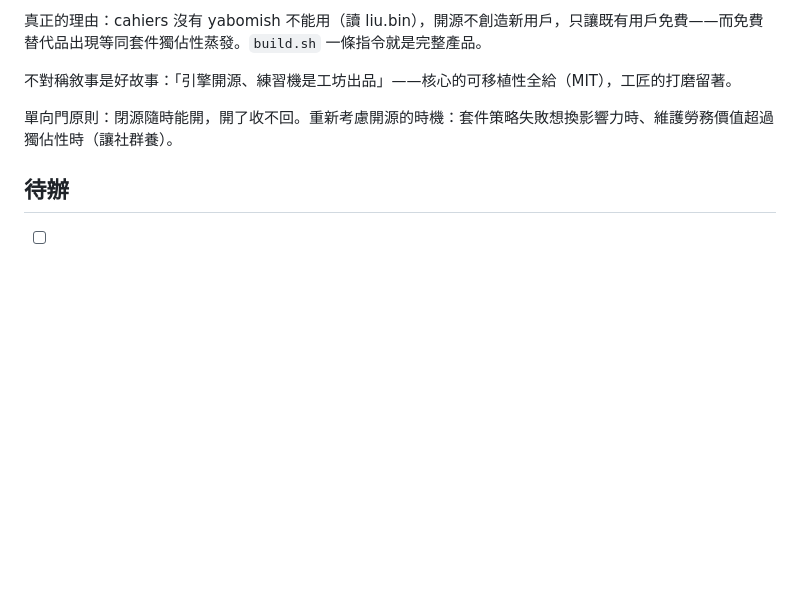
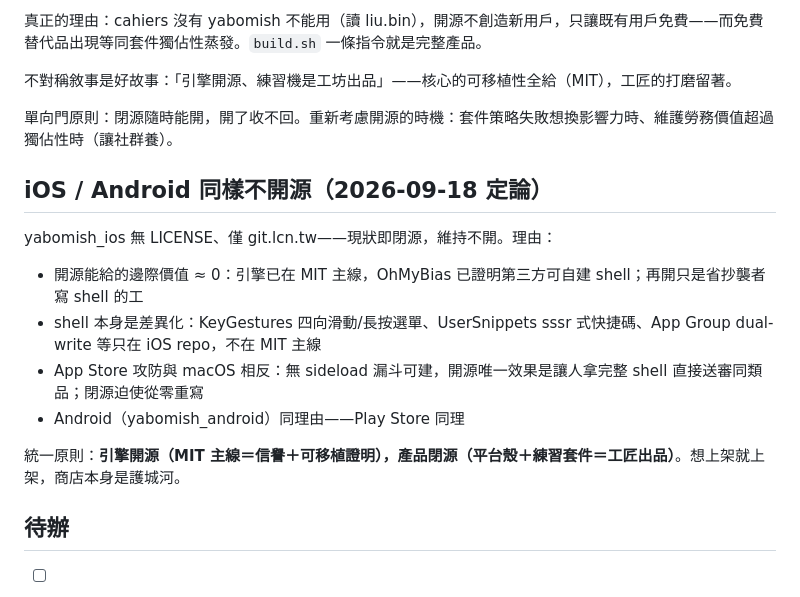
Before and after one commit to FakeRocket543/yabomish, a Markdown page: docs/design/20260918-pro-version-strategy.md, the part around the change. Drawn GitHub-style; blank space fills up the shorter version.

Commit message:
docs(design): iOS/Android 維持閉源 — 引擎開源、產品閉源定調
Generated with [Devin](https://devin.ai)

Co-Authored-By: Devin <158243242+devin-ai-integration[bot]@users.noreply.github.com>

```diff
--- a/docs/design/20260918-pro-version-strategy.md
+++ b/docs/design/20260918-pro-version-strategy.md
@@ -55,6 +55,17 @@ InputEngine = mode 狀態機
 
 單向門原則：閉源隨時能開，開了收不回。重新考慮開源的時機：套件策略失敗想換影響力時、維護勞務價值超過獨佔性時（讓社群養）。
 
+## iOS / Android 同樣不開源（2026-09-18 定論）
+
+yabomish_ios 無 LICENSE、僅 git.lcn.tw——現狀即閉源，維持不開。理由：
+
+- 開源能給的邊際價值 ≈ 0：引擎已在 MIT 主線，OhMyBias 已證明第三方可自建 shell；再開只是省抄襲者寫 shell 的工
+- shell 本身是差異化：KeyGestures 四向滑動/長按選單、UserSnippets sssr 式快捷碼、App Group dual-write 等只在 iOS repo，不在 MIT 主線
+- App Store 攻防與 macOS 相反：無 sideload 漏斗可建，開源唯一效果是讓人拿完整 shell 直接送審同類品；閉源迫使從零重寫
+- Android（yabomish_android）同理由——Play Store 同理
+
+統一原則：**引擎開源（MIT 主線＝信譽＋可移植證明），產品閉源（平台殼＋練習套件＝工匠出品）**。想上架就上架，商店本身是護城河。
+
 ## 待辦
 
 - [ ] DMG 打包流程（YabomishIM.app + YabomishPractice.app 同包）
```
